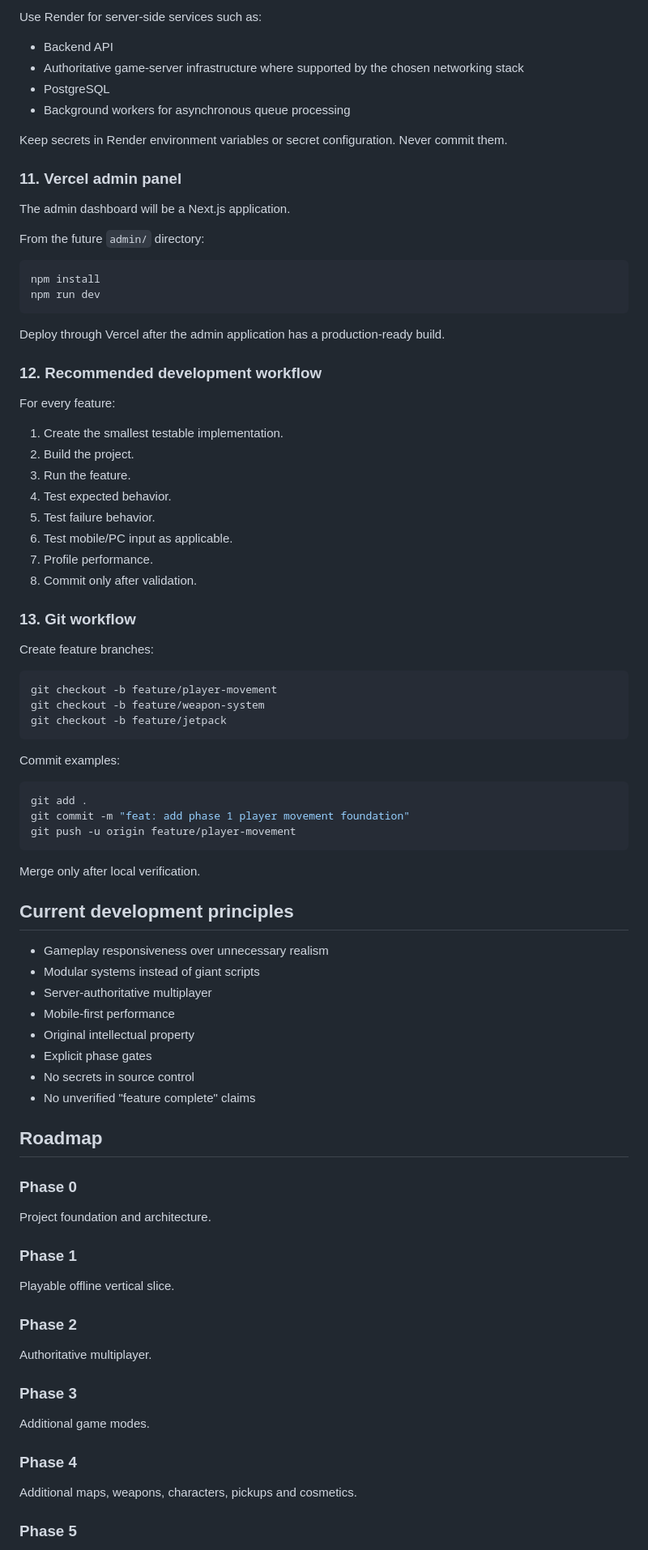
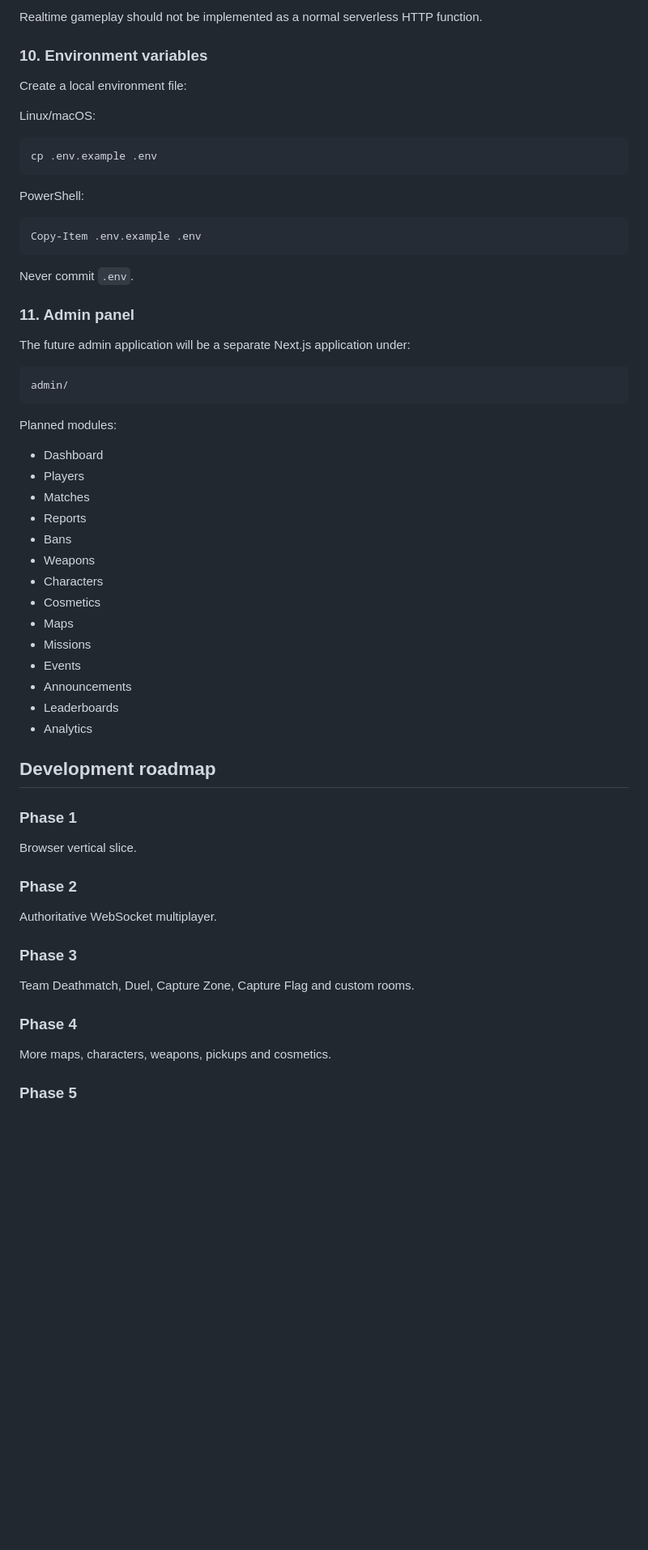
Before and after one commit to SanFlash/skyarena, a Markdown page: README.md, the part around one of its changes. Shown at 81% size. Drawn GitHub-style; blank space fills up the shorter version.

````diff
--- a/README.md
+++ b/README.md
@@ -239,83 +169,58 @@ Never trust the client for:
 
-Use Render for server-side services such as:
-- Backend API
-- Authoritative game-server infrastructure where supported by the chosen networking stack
-- PostgreSQL
-- Background workers for asynchronous queue processing
+Realtime gameplay should not be implemented as a normal serverless HTTP function.
 
-Keep secrets in Render environment variables or secret configuration. Never commit them.
+### 10. Environment variables
 
-### 11. Vercel admin panel
+Create a local environment file:
 
-The admin dashboard will be a Next.js application.
-
-From the future `admin/` directory:
-
+Linux/macOS:
 ```bash
-npm install
-npm run dev
+cp .env.example .env
 ```
 
-Deploy through Vercel after the admin application has a production-ready build.
-
-### 12. Recommended development workflow
-
-For every feature:
-1. Create the smallest testable implementation.
-2. Build the project.
-3. Run the feature.
-4. Test expected behavior.
-5. Test failure behavior.
-6. Test mobile/PC input as applicable.
-7. Profile performance.
-8. Commit only after validation.
-
-### 13. Git workflow
-
-Create feature branches:
-
-```bash
-git checkout -b feature/player-movement
-git checkout -b feature/weapon-system
-git checkout -b feature/jetpack
+PowerShell:
+```powershell
+Copy-Item .env.example .env
 ```
 
-Commit examples:
+Never commit `.env`.
 
-```bash
-git add .
-git commit -m "feat: add phase 1 player movement foundation"
-git push -u origin feature/player-movement
+### 11. Admin panel
+
+The future admin application will be a separate Next.js application under:
+
+```text
+admin/
 ```
 
-Merge only after local verification.
+Planned modules:
+- Dashboard
+- Players
+- Matches
+- Reports
+- Bans
+- Weapons
+- Characters
+- Cosmetics
+- Maps
+- Missions
+- Events
+- Announcements
+- Leaderboards
+- Analytics
 
-## Current development principles
-
-- Gameplay responsiveness over unnecessary realism
-- Modular systems instead of giant scripts
-- Server-authoritative multiplayer
-- Mobile-first performance
-- Original intellectual property
-- Explicit phase gates
-- No secrets in source control
-- No unverified "feature complete" claims
-
-## Roadmap
-
-### Phase 0
-Project foundation and architecture.
+## Development roadmap
 
 ### Phase 1
-Playable offline vertical slice.
+Browser vertical slice.
 
 ### Phase 2
-Authoritative multiplayer.
+Authoritative WebSocket multiplayer.
 
 ### Phase 3
-Additional game modes.
+Team Deathmatch, Duel, Capture Zone, Capture Flag and custom rooms.
 
 ### Phase 4
-Additional maps, weapons, characters, pickups and cosmetics.
+More maps, characters, weapons, pickups and cosmetics.
 
 ### Phase 5
````
Also changed, not shown: other parts of README.md (+113 -179 lines).
